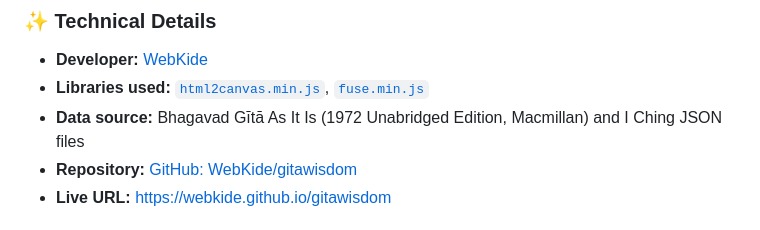
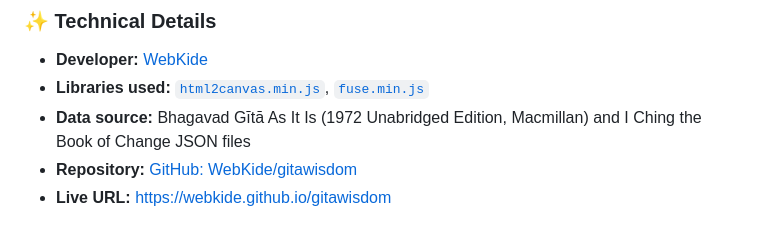
Before and after one commit to WebKide/gitawisdom, a Markdown page: README.md, the part around one of its changes. Drawn GitHub-style.

```diff
--- a/README.md
+++ b/README.md
@@ -90,7 +96,7 @@ For issues or feature requests, please open an issue on [GitHub](https://github.
 
 - **Developer:** [WebKide](https://webkide.github.io/gitawisdom/)
 - **Libraries used:** [`html2canvas.min.js`](https://html2canvas.hertzen.com/), [`fuse.min.js`](https://http://fusejs.io/)
-- **Data source:** Bhagavad Gītā As It Is (1972 Unabridged Edition, Macmillan) and I Ching JSON files
+- **Data source:** Bhagavad Gītā As It Is (1972 Unabridged Edition, Macmillan) and I Ching the Book of Change JSON files
 - **Repository:** [GitHub: WebKide/gitawisdom](https://github.com/WebKide/gitawisdom/tree/main)
 - **Live URL:** [https://webkide.github.io/gitawisdom](https://webkide.github.io/gitawisdom)
 
```
Also changed, not shown: other parts of README.md (+6 -0 lines).
